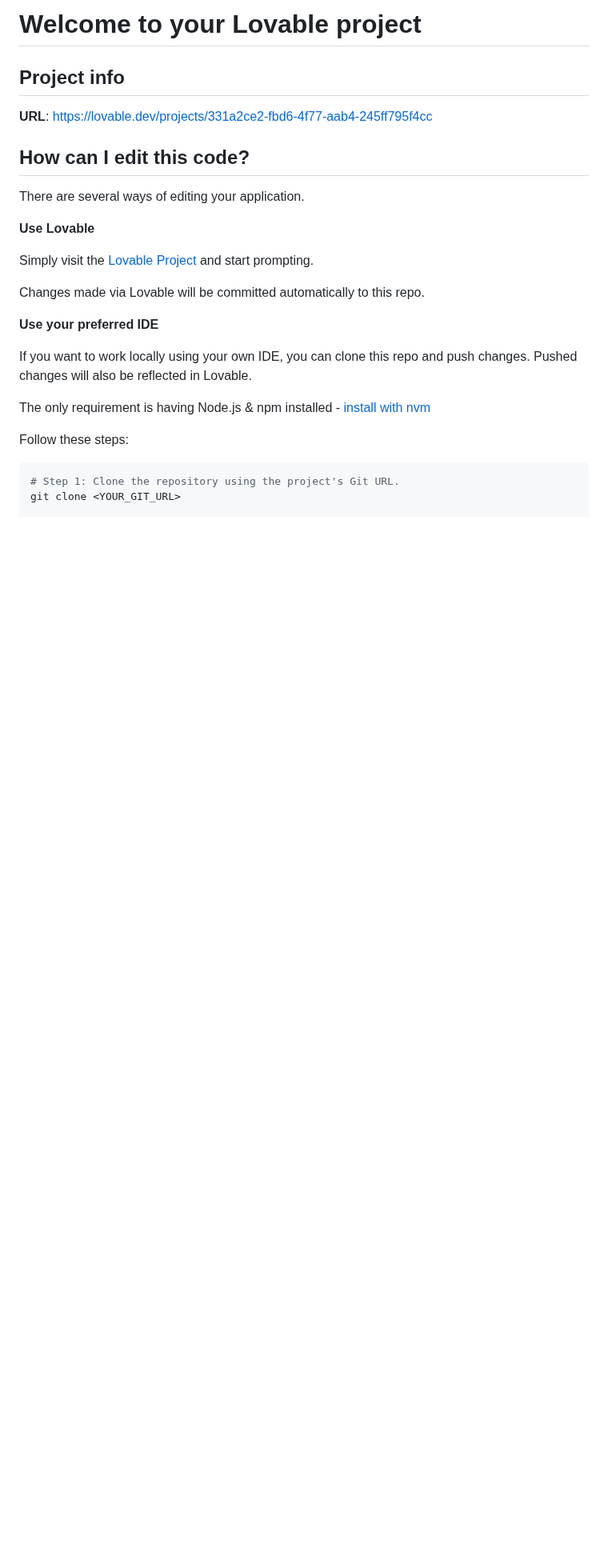
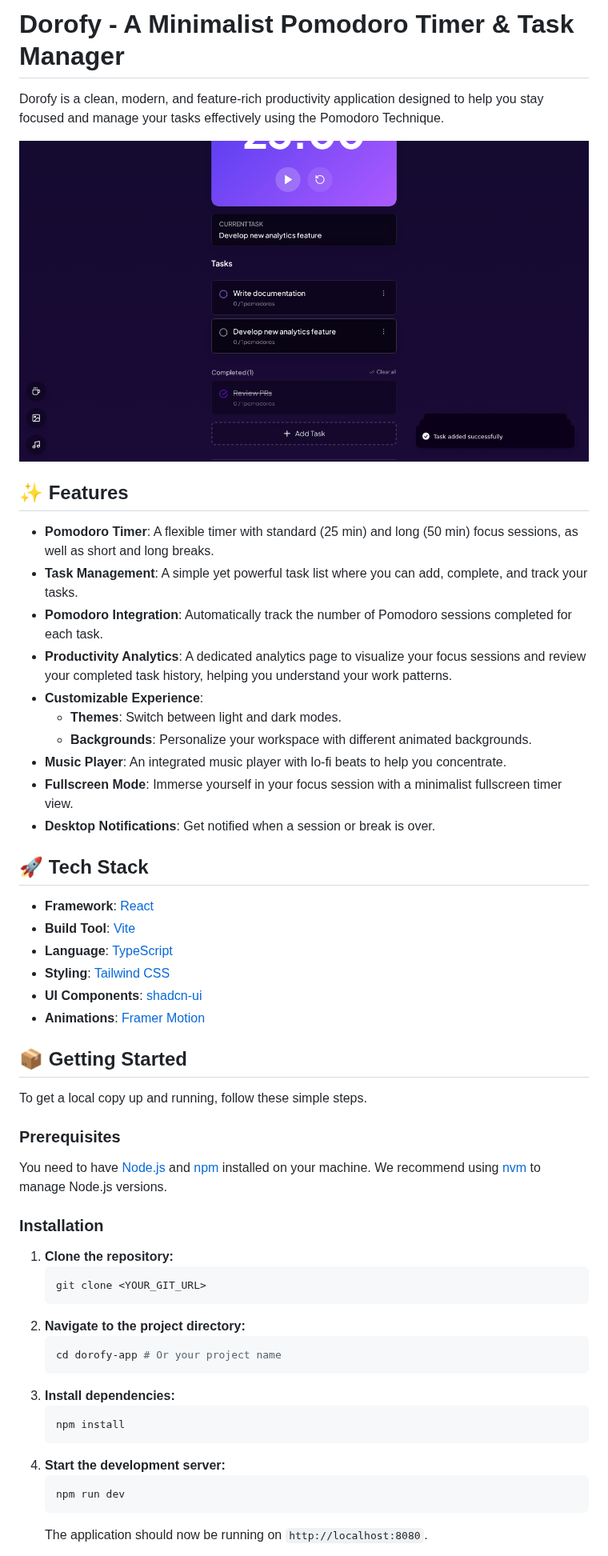
Before and after one commit to julianromli/dorofy, a Markdown page: README.md, the part around one of its changes. Shown at 80% size. Rendered like a GitHub page; pictures changed too: public/assets/screenshot.png (added); blank space fills up the shorter version.

Commit message:
docs: Create professional README for Dorofy app

````diff
--- a/README.md
+++ b/README.md
@@ -1,28 +1,56 @@
-# Welcome to your Lovable project
+# Dorofy - A Minimalist Pomodoro Timer & Task Manager
 
-## Project info
+Dorofy is a clean, modern, and feature-rich productivity application designed to help you stay focused and manage your tasks effectively using the Pomodoro Technique.
 
-**URL**: https://lovable.dev/projects/331a2ce2-fbd6-4f77-aab4-245ff795f4cc
+![Dorofy Application Screenshot](public/assets/screenshot.png)
 
-## How can I edit this code?
+## ✨ Features
 
-There are several ways of editing your application.
+- **Pomodoro Timer**: A flexible timer with standard (25 min) and long (50 min) focus sessions, as well as short and long breaks.
+- **Task Management**: A simple yet powerful task list where you can add, complete, and track your tasks.
+- **Pomodoro Integration**: Automatically track the number of Pomodoro sessions completed for each task.
+- **Productivity Analytics**: A dedicated analytics page to visualize your focus sessions and review your completed task history, helping you understand your work patterns.
+- **Customizable Experience**:
+    - **Themes**: Switch between light and dark modes.
+    - **Backgrounds**: Personalize your workspace with different animated backgrounds.
+- **Music Player**: An integrated music player with lo-fi beats to help you concentrate.
+- **Fullscreen Mode**: Immerse yourself in your focus session with a minimalist fullscreen timer view.
+- **Desktop Notifications**: Get notified when a session or break is over.
 
-**Use Lovable**
+## 🚀 Tech Stack
 
-Simply visit the [Lovable Project](https://lovable.dev/projects/331a2ce2-fbd6-4f77-aab4-245ff795f4cc) and start prompting.
+- **Framework**: [React](https://react.dev/)
+- **Build Tool**: [Vite](https://vitejs.dev/)
+- **Language**: [TypeScript](https://www.typescriptlang.org/)
+- **Styling**: [Tailwind CSS](https://tailwindcss.com/)
+- **UI Components**: [shadcn-ui](https://ui.shadcn.com/)
+- **Animations**: [Framer Motion](https://www.framer.com/motion/)
 
-Changes made via Lovable will be committed automatically to this repo.
+## 📦 Getting Started
 
-**Use your preferred IDE**
+To get a local copy up and running, follow these simple steps.
 
-If you want to work locally using your own IDE, you can clone this repo and push changes. Pushed changes will also be reflected in Lovable.
+### Prerequisites
 
-The only requirement is having Node.js & npm installed - [install with nvm](https://github.com/nvm-sh/nvm#installing-and-updating)
+You need to have [Node.js](https://nodejs.org/) and [npm](https://www.npmjs.com/) installed on your machine. We recommend using [nvm](https://github.com/nvm-sh/nvm) to manage Node.js versions.
 
-Follow these steps:
+### Installation
 
-```sh
-# Step 1: Clone the repository using the project's Git URL.
-git clone <YOUR_GIT_URL>
+1.  **Clone the repository:**
+    ```sh
+    git clone <YOUR_GIT_URL>
+    ```
+2.  **Navigate to the project directory:**
+    ```sh
+    cd dorofy-app # Or your project name
+    ```
+3.  **Install dependencies:**
+    ```sh
+    npm install
+    ```
+4.  **Start the development server:**
+    ```sh
+    npm run dev
+    ```
+    The application should now be running on `http://localhost:8080`.
 
````
Also changed, not shown: other parts of README.md (+5 -38 lines).
